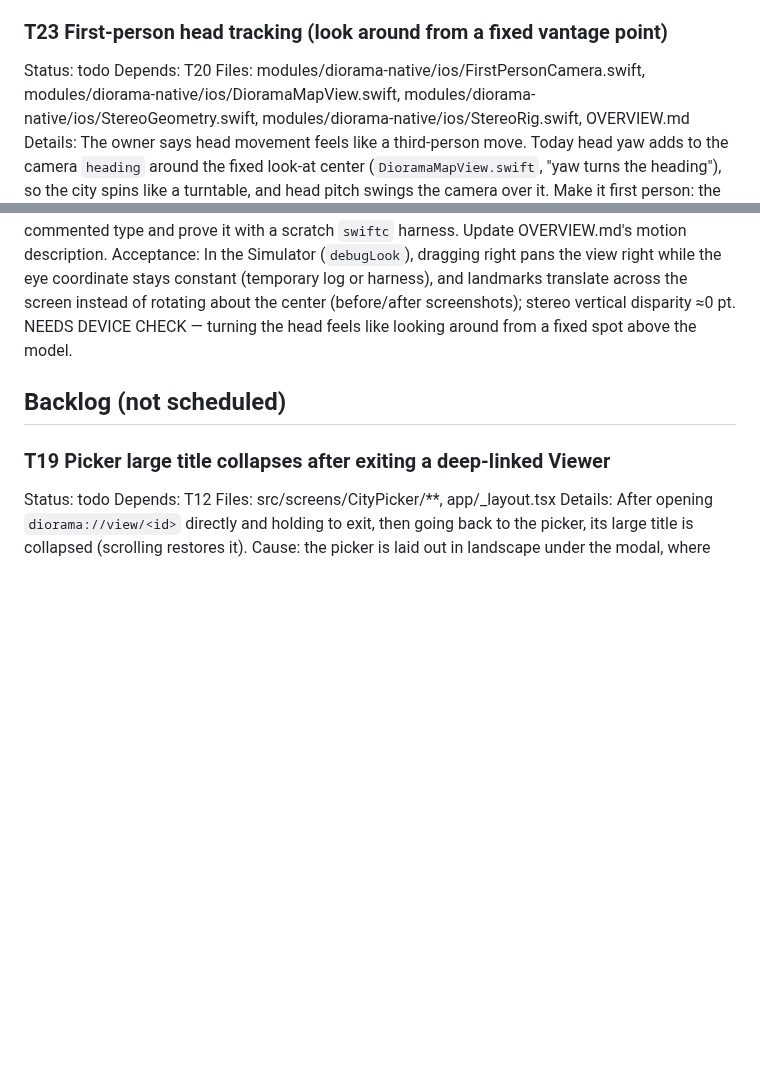
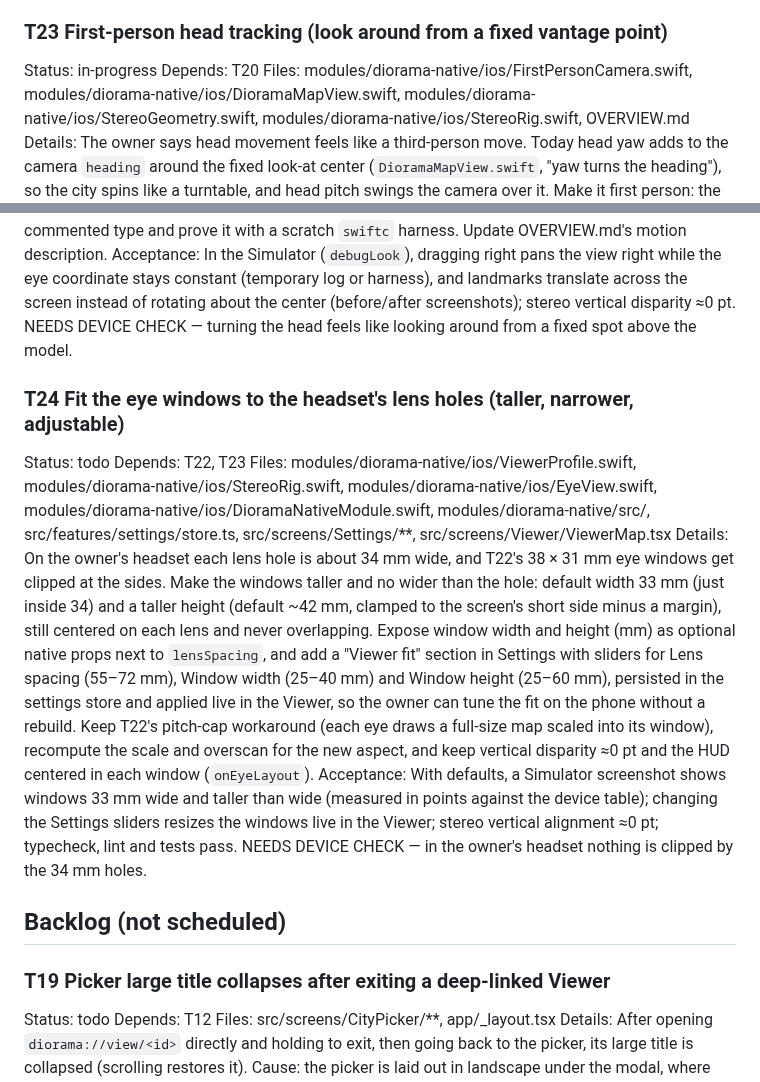
Before and after one commit to thefreymaster/diorama, a Markdown page: TASKS.md, 2 parts joined by grey strips. Rendered like a GitHub page; blank space fills up the shorter version.

Commit message:
Tasks: T24 fit eye windows to the headset's 34 mm lens holes
Co-Authored-By: Claude Opus 5.5 <noreply@anthropic.com>
Claude-Session: https://claude.ai/code/session_01TT1DEo6KZW9pq7DnWquLWa

```diff
--- a/TASKS.md
+++ b/TASKS.md
@@ -185,11 +185,18 @@ Details: The reference (`docs/reference/cardboard-viewer.png`) pre-distorts each
 Acceptance: Simulator screenshots show the reference's bulged-edge eye shape, and the fps budget holds on device. NEEDS DEVICE CHECK — straight lines look straight through a Cardboard lens.
 
 ### T23 First-person head tracking (look around from a fixed vantage point)
-Status: todo
+Status: in-progress
 Depends: T20
 Files: modules/diorama-native/ios/FirstPersonCamera.swift, modules/diorama-native/ios/DioramaMapView.swift, modules/diorama-native/ios/StereoGeometry.swift, modules/diorama-native/ios/StereoRig.swift, OVERVIEW.md
 Details: The owner says head movement feels like a third-person move. Today head yaw adds to the camera `heading` around the fixed look-at center (`DioramaMapView.swift`, "yaw turns the heading"), so the city spins like a turntable, and head pitch swings the camera over it. Make it first person: the head stays at a fixed vantage point (the eye position of the starting camera, from its center, altitude as camera-to-center distance, pitch and heading), and turning the head rotates the gaze from there, so the city stays world-fixed and the view pans across it. Per frame: gaze heading = base heading + yaw × sensitivity, gaze pitch = base pitch + head pitch; aim point = where the gaze ray meets the ground; place the camera with `MKMapCamera(lookingAtCenter:fromEyeCoordinate:eyeAltitude:)`. Near the horizon the aim point runs away, so clamp to MapKit's pitch cap (T08 learns it) and keep it smooth. Stereo: the eyes sit ±baseline/2 either side of the fixed head position, perpendicular to the current gaze heading, both converging on the aim point; keep T08's homography/roll pipeline and its surface-anchoring notes, with zero vertical disparity. Recenter re-zeroes the head reference; the vantage point does not move. The preview orbit (no tracking) stays as is. Put the math in a pure, commented type and prove it with a scratch `swiftc` harness. Update OVERVIEW.md's motion description.
 Acceptance: In the Simulator (`debugLook`), dragging right pans the view right while the eye coordinate stays constant (temporary log or harness), and landmarks translate across the screen instead of rotating about the center (before/after screenshots); stereo vertical disparity ≈0 pt. NEEDS DEVICE CHECK — turning the head feels like looking around from a fixed spot above the model.
+
+### T24 Fit the eye windows to the headset's lens holes (taller, narrower, adjustable)
+Status: todo
+Depends: T22, T23
+Files: modules/diorama-native/ios/ViewerProfile.swift, modules/diorama-native/ios/StereoRig.swift, modules/diorama-native/ios/EyeView.swift, modules/diorama-native/ios/DioramaNativeModule.swift, modules/diorama-native/src/, src/features/settings/store.ts, src/screens/Settings/**, src/screens/Viewer/ViewerMap.tsx
+Details: On the owner's headset each lens hole is about 34 mm wide, and T22's 38 × 31 mm eye windows get clipped at the sides. Make the windows taller and no wider than the hole: default width 33 mm (just inside 34) and a taller height (default ~42 mm, clamped to the screen's short side minus a margin), still centered on each lens and never overlapping. Expose window width and height (mm) as optional native props next to `lensSpacing`, and add a "Viewer fit" section in Settings with sliders for Lens spacing (55–72 mm), Window width (25–40 mm) and Window height (25–60 mm), persisted in the settings store and applied live in the Viewer, so the owner can tune the fit on the phone without a rebuild. Keep T22's pitch-cap workaround (each eye draws a full-size map scaled into its window), recompute the scale and overscan for the new aspect, and keep vertical disparity ≈0 pt and the HUD centered in each window (`onEyeLayout`).
+Acceptance: With defaults, a Simulator screenshot shows windows 33 mm wide and taller than wide (measured in points against the device table); changing the Settings sliders resizes the windows live in the Viewer; stereo vertical alignment ≈0 pt; typecheck, lint and tests pass. NEEDS DEVICE CHECK — in the owner's headset nothing is clipped by the 34 mm holes.
 
 ## Backlog (not scheduled)
 
```
